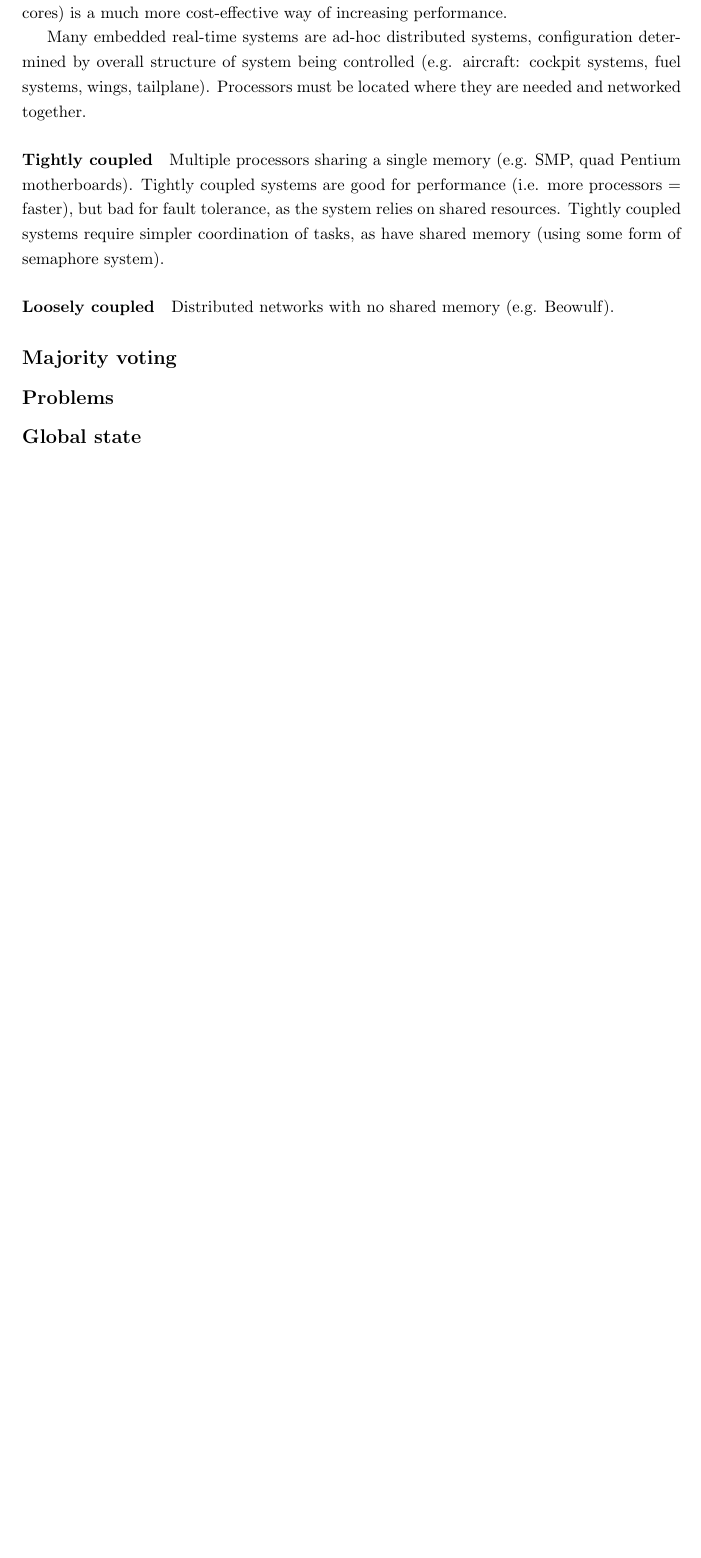
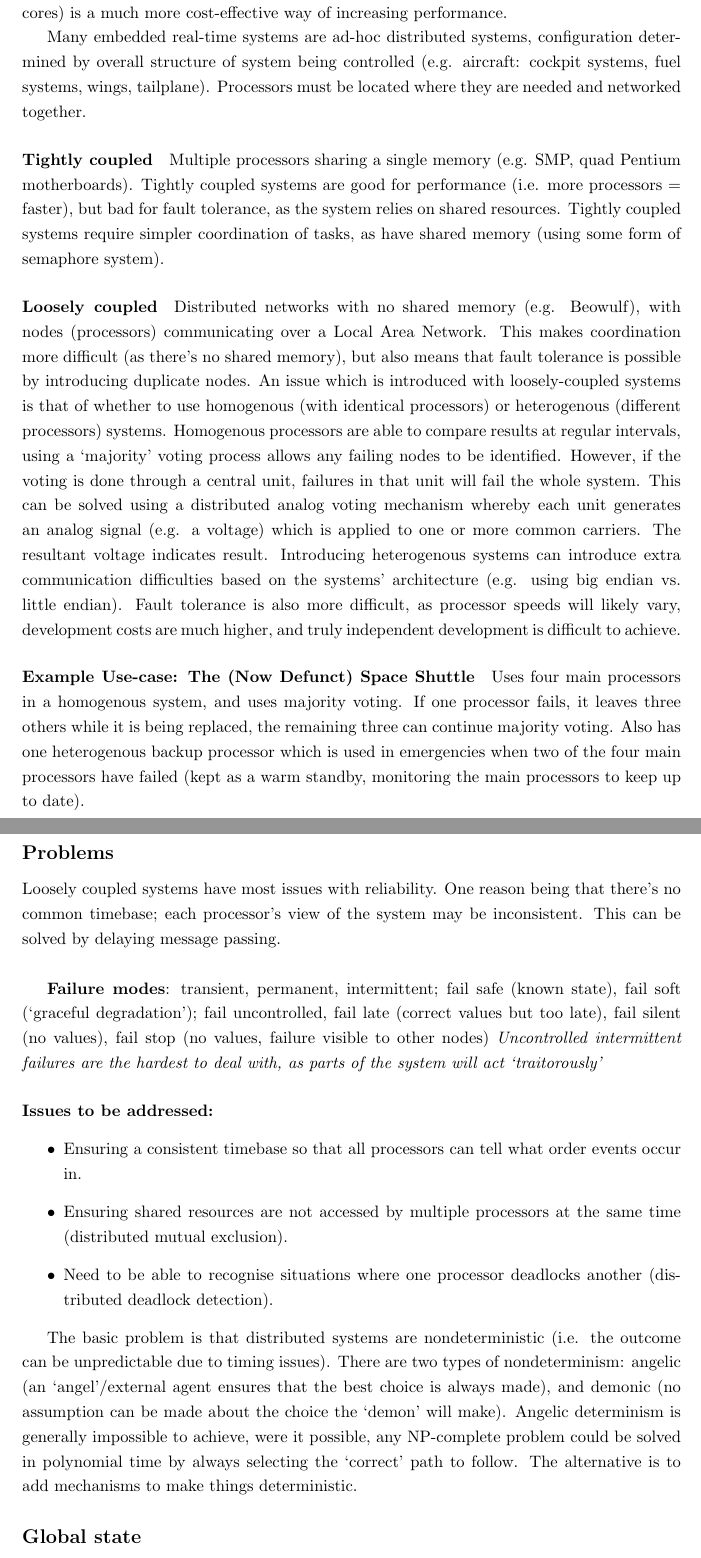
Before and after one commit to jps/CI346-Revision, a LaTeX document (RevisionBookletTom.tex): part of page 9 of 15 before the commit and two parts of pages 9 and 10 of 16 after it, the two joined at a grey line, cut so that both start at the same text, the shorter picture padded with empty space. Compiled offline with pdfLaTeX.

Commit message:
Latest changes

```diff
--- a/RevisionBookletTom.tex
+++ b/RevisionBookletTom.tex
@@ -225,11 +225,27 @@ Another solution could be to provide a bottle of soy sauce, whereby philosophers
 
     	\paragraph{Tightly coupled}	Multiple processors sharing a single memory (e.g. SMP, quad Pentium motherboards). Tightly coupled systems are good for performance (i.e. more processors = faster), but bad for fault tolerance, as the system relies on shared resources. Tightly coupled systems require simpler coordination of tasks, as have shared memory (using some form of semaphore system).
 
-    	\paragraph{Loosely coupled} Distributed networks with no shared memory (e.g. Beowulf).
+    	\paragraph{Loosely coupled} Distributed networks with no shared memory (e.g. Beowulf), with nodes (processors) communicating over a Local Area Network. This makes coordination more difficult (as there's no shared memory), but also means that fault tolerance is possible by introducing duplicate nodes. An issue which is introduced with loosely-coupled systems is that of whether to use homogenous (with identical processors) or heterogenous (different processors) systems. Homogenous processors are able to compare results at regular intervals, using a `majority' voting process allows any failing nodes to be identified. However, if the voting is done through a central unit, failures in that unit will fail the whole system. This can be solved using a distributed analog voting mechanism whereby each unit generates an analog signal (e.g. a voltage) which is applied to one or more common carriers. The resultant voltage indicates result. Introducing heterogenous systems can introduce extra communication difficulties based on the systems' architecture (e.g. using big endian vs. little endian). Fault tolerance is also more difficult, as processor speeds will likely vary, development costs are much higher, and truly independent development is difficult to achieve.
 
+    	\paragraph{Example Use-case: The (Now Defunct) Space Shuttle}
+    	Uses four main processors in a homogenous system, and uses majority voting. If one processor fails, it leaves three others while it is being replaced, the remaining three can continue majority voting. Also has one heterogenous backup processor which is used in emergencies when two of the four main processors have failed (kept as a warm standby, monitoring the main processors to keep up to date).
 
-    	\subsection{Majority voting}
-	\subsection{Problems}
+   	\subsection{Problems}
+
+   	Loosely coupled systems have most issues with reliability. One reason being that there's no common timebase; each processor's view of the system may be inconsistent. This can be solved by delaying message passing.\\
+
+   	\textbf{Failure modes}: transient, permanent, intermittent; fail safe (known state), fail soft (‘graceful degradation’); fail uncontrolled, fail late (correct values but too late), fail silent (no values), fail stop (no values, failure visible to other nodes)
+   	\emph{Uncontrolled intermittent failures are the hardest to deal with, as parts of the system will act `traitorously'}
+
+\paragraph{Issues to be addressed:}
+\begin{itemize}
+	\item Ensuring a consistent timebase so that all processors can tell what order events occur in.
+	\item Ensuring shared resources are not accessed by multiple processors at the same time (distributed mutual exclusion).
+	\item Need to be able to recognise situations where one processor deadlocks another (distributed deadlock detection).
+
+\end{itemize}
+
+The basic problem is that distributed systems are nondeterministic (i.e. the outcome can be unpredictable due to timing issues). There are two types of nondeterminism: angelic (an ‘angel’/external agent ensures that the best choice is always made), and demonic (no assumption can be made about the choice the ‘demon’ will make). Angelic determinism is generally impossible to achieve, were it possible, any NP-complete problem could be solved in polynomial time by always selecting the ‘correct’ path to follow. The alternative is to add mechanisms to make things deterministic.
  		\subsection{Global state}
     	\subsection{Network issues}
     	\subsection{Mutual exclusion}
```
Also changed, not shown: RevisionBookletTom.pdf.
